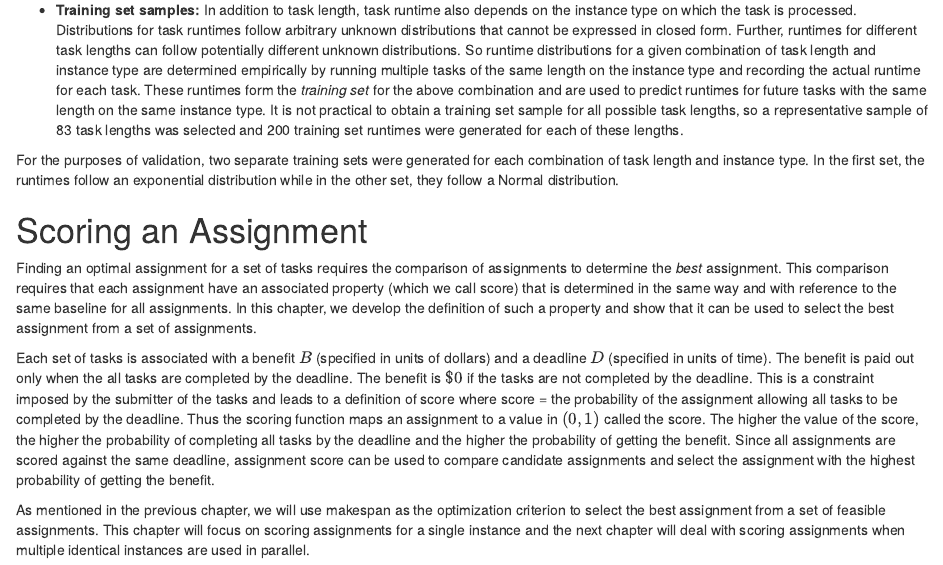
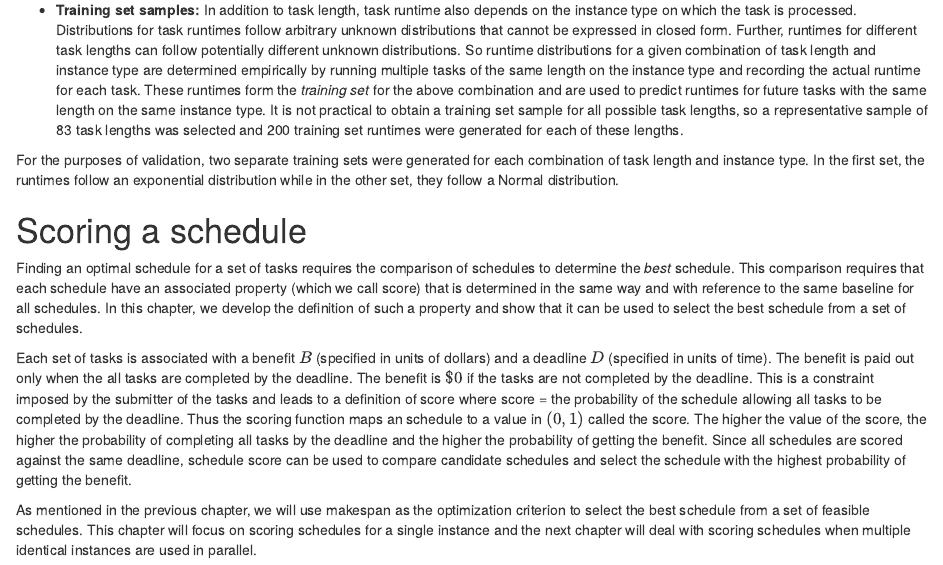
Before and after one commit to niranjv/ucscamsms2015, an R Markdown document (content/contents.rmd): the page in a window 1100 px wide, from 3810 px down. Rendered offline with R 4.5, knitr and Pandoc, with nearby package versions; some code elsewhere in the file could not run offline.

Commit message:
#17 - updates to chap 2

```diff
--- a/content/contents.rmd
+++ b/content/contents.rmd
@@ -234,20 +234,21 @@ For the purposes of validation, two separate training sets were generated for ea
 In the first set, the runtimes follow an exponential distribution while in the other set, they follow a Normal distribution.
 
 
-# Scoring an Assignment
+# Scoring a schedule
 
-Finding an optimal assignment for a set of tasks requires the comparison of assignments to determine the *best* assignment.
-This comparison requires that each assignment have an associated property (which we call score) that is determined in the same way and with reference to the same baseline for all assignments.
-In this chapter, we develop the definition of such a property and show that it can be used to select the best assignment from a set of assignments.
+
+Finding an optimal schedule for a set of tasks requires the comparison of schedules to determine the *best* schedule.
+This comparison requires that each schedule have an associated property (which we call score) that is determined in the same way and with reference to the same baseline for all schedules.
+In this chapter, we develop the definition of such a property and show that it can be used to select the best schedule from a set of schedules.
 
 Each set of tasks is associated with a benefit $B$ (specified in units of dollars) and a deadline $D$ (specified in units of time).
 The benefit is paid out only when the all tasks are completed by the deadline. The benefit is $\$0$ if the tasks are not completed by the deadline.
-This is a constraint imposed by the submitter of the tasks and leads to a definition of score where score = the probability of the assignment allowing all tasks to be completed by the deadline.
-Thus the scoring function maps an assignment to a value in $(0,1)$ called the score.
+This is a constraint imposed by the submitter of the tasks and leads to a definition of score where score = the probability of the schedule allowing all tasks to be completed by the deadline.
+Thus the scoring function maps an schedule to a value in $(0,1)$ called the score.
 The higher the value of the score, the higher the probability of completing all tasks by the deadline and the higher the probability of getting the benefit.
-Since all assignments are scored against the same deadline, assignment score can be used to compare candidate assignments and select the assignment with the highest probability of getting the benefit.
+Since all schedules are scored against the same deadline, schedule score can be used to compare candidate schedules and select the schedule with the highest probability of getting the benefit.
 
-As mentioned in the previous chapter, we will use makespan as the optimization criterion to select the best assignment from a set of feasible assignments.
-This chapter will focus on scoring assignments for a single instance and the next chapter will deal with scoring assignments when multiple identical instances are used in parallel.
+As mentioned in the previous chapter, we will use makespan as the optimization criterion to select the best schedule from a set of feasible schedules.
+This chapter will focus on scoring schedules for a single instance and the next chapter will deal with scoring schedules when multiple identical instances are used in parallel.
 
 For a single instance, makespan is the sum of actual runtimes of each task in the input set of tasks and is invariant to the order in which the tasks are processed.
```
Also changed, not shown: content/contents.rmd (4 more changed lines).
